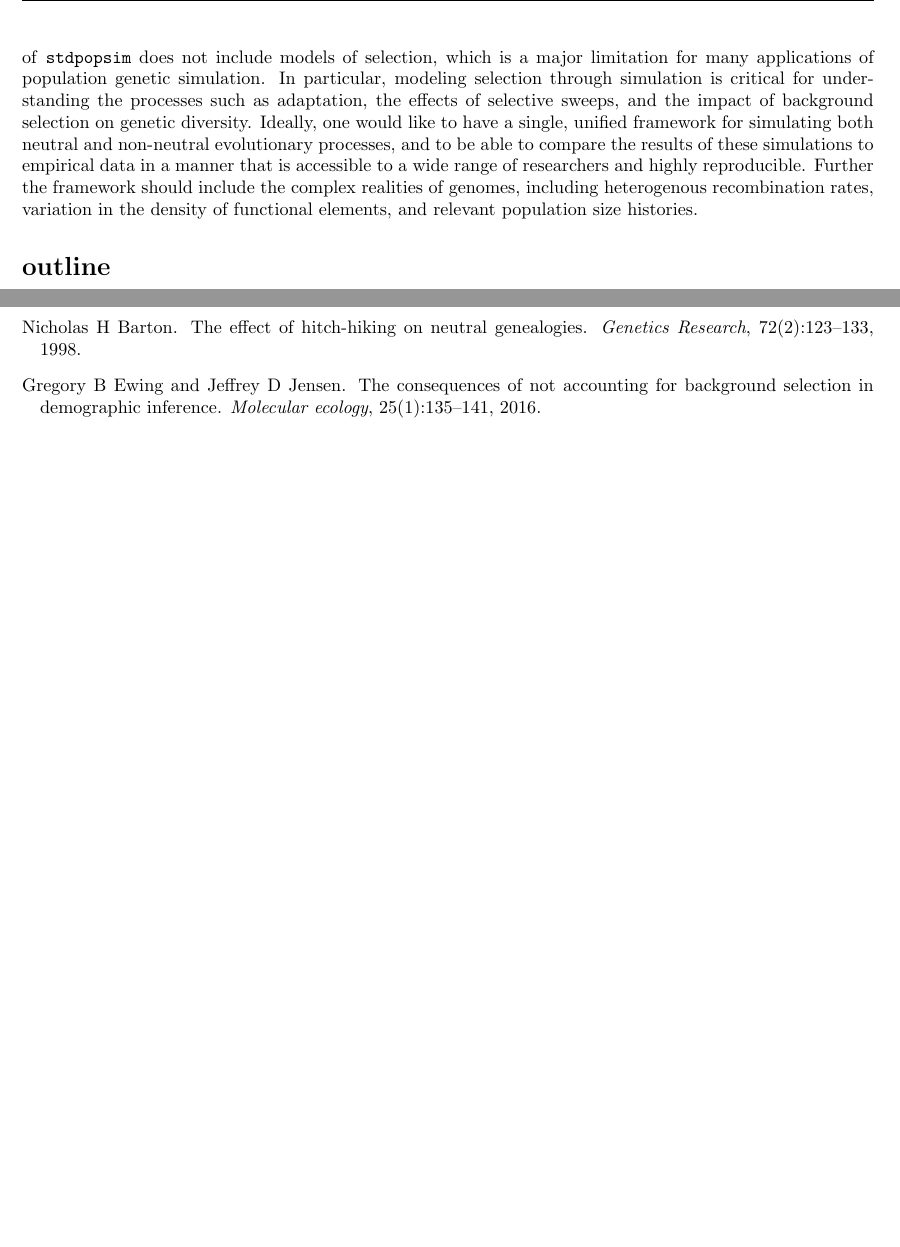
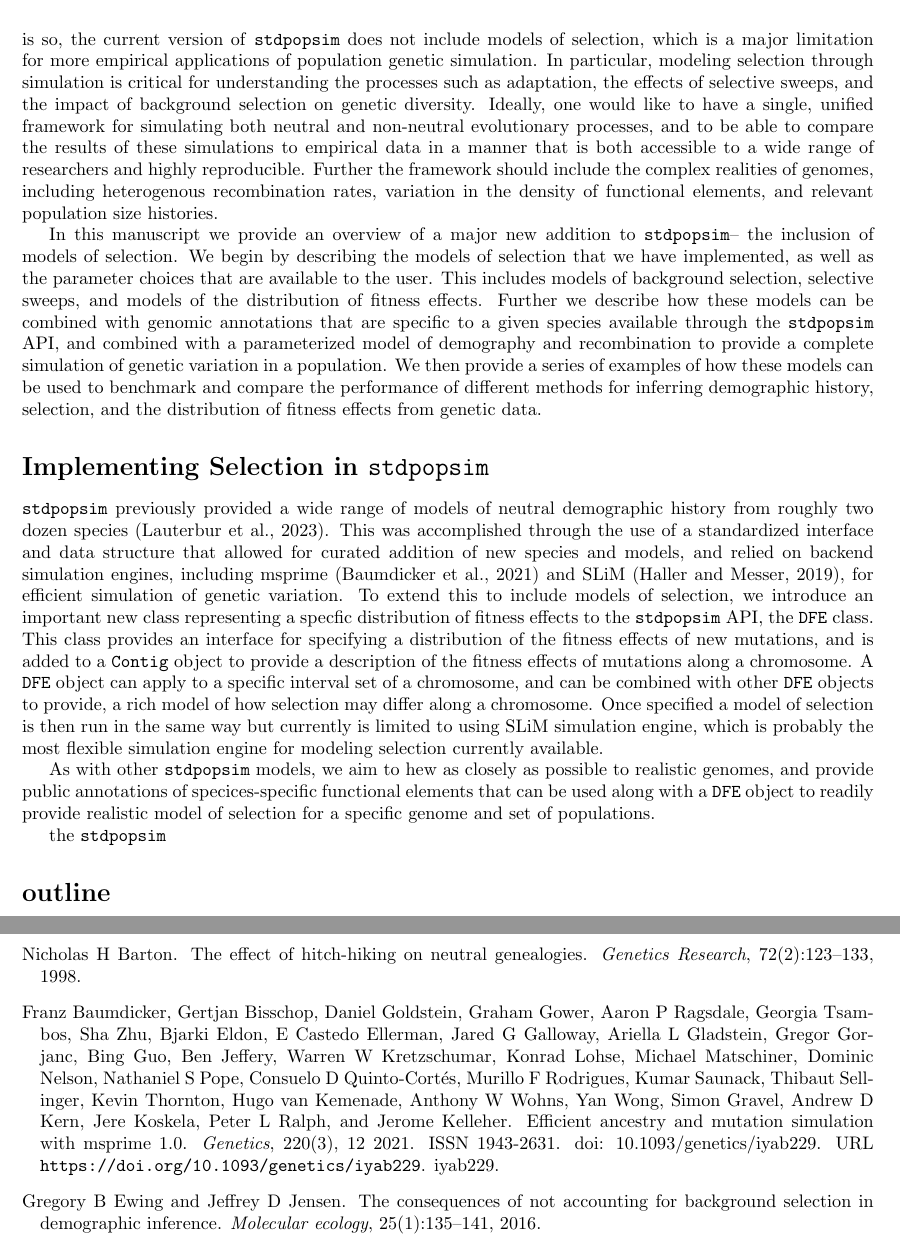
Before and after one commit to popsim-consortium/analysis2_manuscript, a LaTeX document (analysis2_manuscript.tex): two parts of pages 2 and 3 of 6 before the commit and two parts of pages 2 and 4 of 7 after it, joined at a grey line, cut so that both start at the same text, the shorter picture padded with empty space. Compiled offline with pdfLaTeX.

Commit message:
working on results and fig 1

```diff
--- a/analysis2_manuscript.tex
+++ b/analysis2_manuscript.tex
@@ -217,18 +218,70 @@
     While that is so, the current version of \stdpopsim does not include
-    models of selection, which is a major limitation for many applications
-    of population genetic simulation. In particular, modeling selection
+    models of selection, which is a major limitation for more empirical
+    applications of population genetic simulation. In particular, modeling selection
     through simulation is critical for understanding the processes such
     as adaptation, the effects of selective sweeps, and the impact of
     background selection on genetic diversity. Ideally, one would like
     to have a single, unified framework for simulating both neutral and
     non-neutral evolutionary processes, and to be able to compare the
     results of these simulations to empirical data in a manner that is
-    accessible to a wide range of researchers and highly reproducible.
+    both accessible to a wide range of researchers and highly reproducible.
     Further the framework should include the complex realities of
     genomes, including heterogenous recombination rates,
     variation in the density of functional elements, and relevant
     population size histories.
 
+    % goals
+    In this manuscript we provide an overview of a major new addition
+    to \stdpopsim-- the inclusion of models of selection.
+    We begin by describing the models of selection that we have implemented,
+    as well as the parameter choices that are available to the user.
+    This includes models of background selection, selective sweeps, and
+    models of the distribution of fitness effects.
+    Further we describe how these models can be combined with genomic
+    annotations that are specific to a given species available
+    through the \stdpopsim API, and combined with a parameterized model of
+    demography and recombination to provide a complete simulation of
+    genetic variation in a population.
+    We then provide a series of examples of how these models can be used
+    to benchmark and compare the performance of different methods for
+    inferring demographic history, selection, and the distribution of
+    fitness effects from genetic data.
+
+\section*{Implementing Selection in \stdpopsim}
+    \label{selection}
+
+    % implementing selection
+    \stdpopsim previously provided a wide range of models of neutral
+    demographic history from roughly two dozen species \citep{lauterbur2023expanding}.
+    This was accomplished through the use of a standardized interface
+    and data structure that allowed for curated addition of new
+    species and models, and relied on backend simulation engines,
+    including msprime \citep{Baumdicker2022} and SLiM \citep{haller2019slim},
+    for efficient simulation of genetic variation.
+    To extend this to include models of selection,
+    we introduce an important new class representing a specfic distribution of fitness effects
+    to the \stdpopsim API, the \texttt{DFE} class.
+    This class provides an interface for specifying
+    a distribution of the fitness effects of new mutations, and
+    is added to a \texttt{Contig} object to provide a description
+    of the fitness effects of mutations along a chromosome.
+    A \texttt{DFE} object can apply to a specific interval set of a chromosome,
+    and can be combined with other \texttt{DFE} objects to provide,
+    a rich model of how selection may differ along a chromosome.
+    Once specified a model of selection is then run in the same way
+    but currently is limited to using SLiM simulation engine, which
+    is probably the most flexible simulation engine for modeling selection currently available.
+
+
+    As with other \stdpopsim models, we aim to hew as closely as possible
+    to realistic genomes, and provide public annotations of specices-specific functional
+    elements that can be used along with a \texttt{DFE} object to
+    readily provide realistic model of selection for a specific genome and set of
+    populations.
+    % A figure here would be great to show how this works
+
+    % current numbers of DFEs / species / etc
+    the \stdpopsim
 
 \section*{outline}
     \label{outline}
```
Also changed, not shown: references.bib (+21 -0 lines), figures/schematics/catalog.pdf (added), analysis2_manuscript.tex (5 more changed lines).
